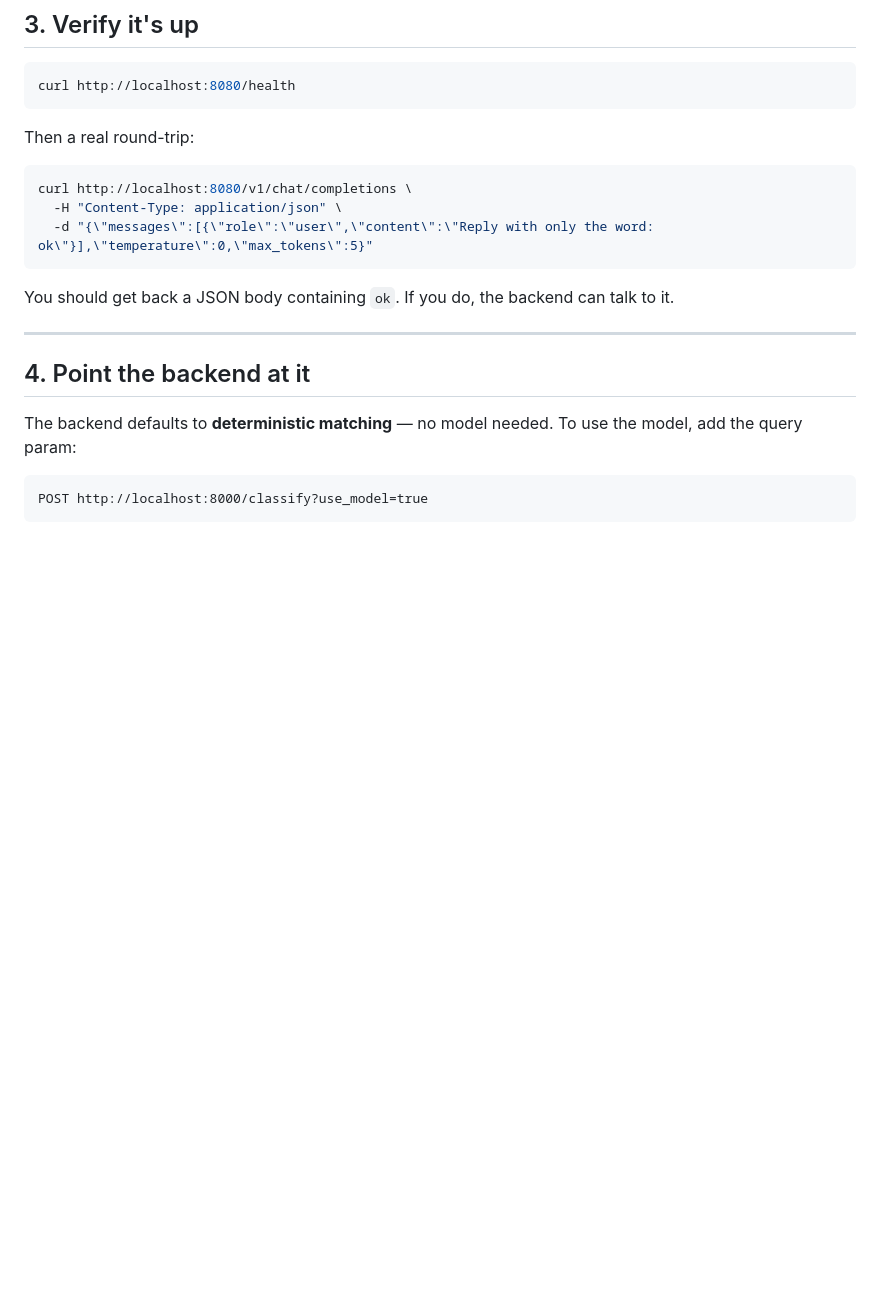
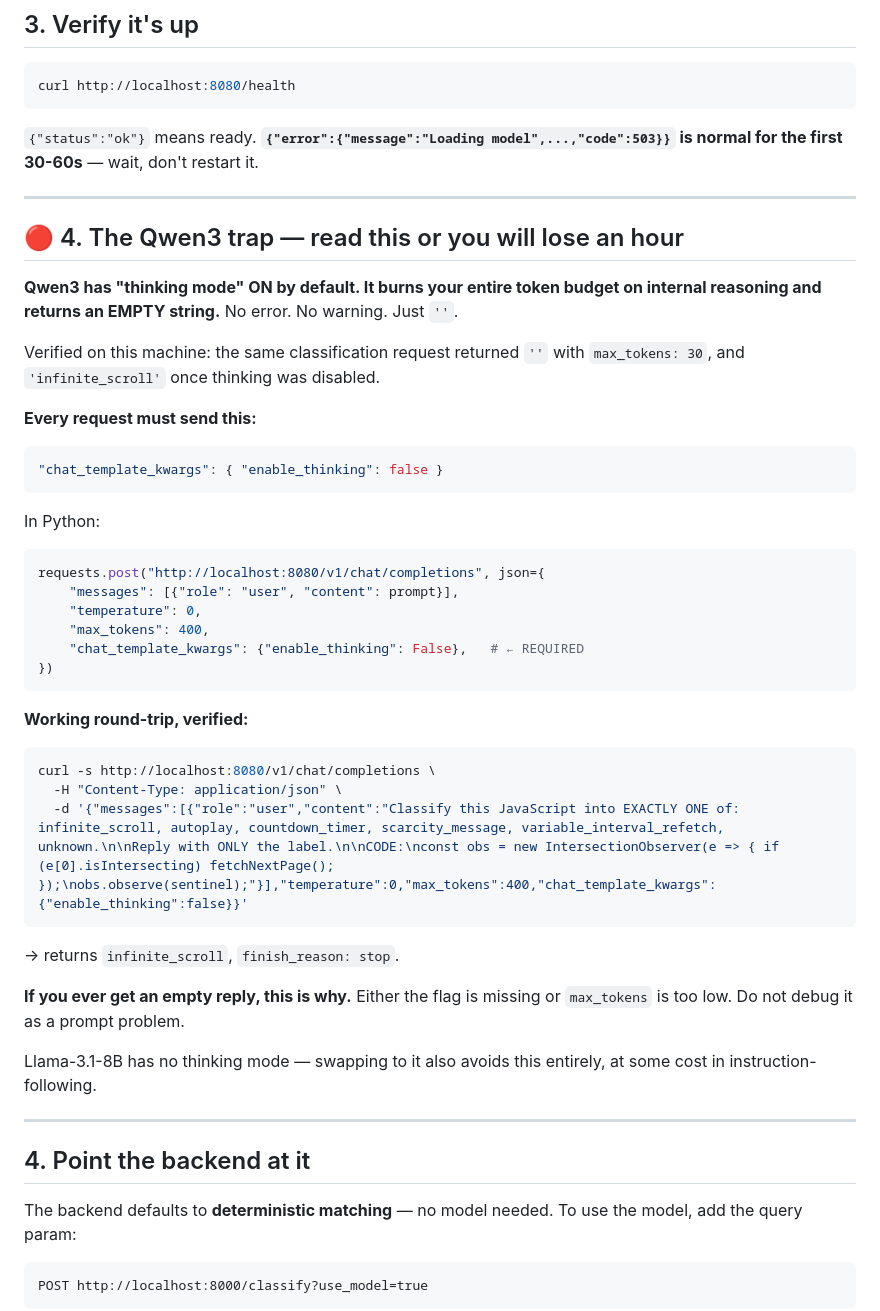
Before and after one commit to Andrew-Kevin-007/hookprint, a Markdown page: LOCAL-LLM.md, the part around one of its changes. Drawn GitHub-style; blank space fills up the shorter version.

````diff
--- a/LOCAL-LLM.md
+++ b/LOCAL-LLM.md
@@ -54,15 +54,44 @@ If `llama-server` isn't on your PATH, use the full path to the binary in your ll
 curl http://localhost:8080/health
 ```
 
-Then a real round-trip:
+`{"status":"ok"}` means ready. **`{"error":{"message":"Loading model",...,"code":503}}` is normal for the first 30-60s** — wait, don't restart it.
+
+---
+
+## 🔴 4. The Qwen3 trap — read this or you will lose an hour
+
+**Qwen3 has "thinking mode" ON by default. It burns your entire token budget on internal reasoning and returns an EMPTY string.** No error. No warning. Just `''`.
+
+Verified on this machine: the same classification request returned `''` with `max_tokens: 30`, and `'infinite_scroll'` once thinking was disabled.
+
+**Every request must send this:**
+
+```json
+"chat_template_kwargs": { "enable_thinking": false }
+```
+
+In Python:
+```python
+requests.post("http://localhost:8080/v1/chat/completions", json={
+    "messages": [{"role": "user", "content": prompt}],
+    "temperature": 0,
+    "max_tokens": 400,
+    "chat_template_kwargs": {"enable_thinking": False},   # ← REQUIRED
+})
+```
+
+**Working round-trip, verified:**
 
 ```bash
-curl http://localhost:8080/v1/chat/completions \
+curl -s http://localhost:8080/v1/chat/completions \
   -H "Content-Type: application/json" \
-  -d "{\"messages\":[{\"role\":\"user\",\"content\":\"Reply with only the word: ok\"}],\"temperature\":0,\"max_tokens\":5}"
+  -d '{"messages":[{"role":"user","content":"Classify this JavaScript into EXACTLY ONE of: infinite_scroll, autoplay, countdown_timer, scarcity_message, variable_interval_refetch, unknown.\n\nReply with ONLY the label.\n\nCODE:\nconst obs = new IntersectionObserver(e => { if (e[0].isIntersecting) fetchNextPage(); });\nobs.observe(sentinel);"}],"temperature":0,"max_tokens":400,"chat_template_kwargs":{"enable_thinking":false}}'
 ```
+→ returns `infinite_scroll`, `finish_reason: stop`.
 
-You should get back a JSON body containing `ok`. If you do, the backend can talk to it.
+**If you ever get an empty reply, this is why.** Either the flag is missing or `max_tokens` is too low. Do not debug it as a prompt problem.
+
+Llama-3.1-8B has no thinking mode — swapping to it also avoids this entirely, at some cost in instruction-following.
 
 ---
 
````
Also changed, not shown: other parts of LOCAL-LLM.md (+20 -20 lines).
